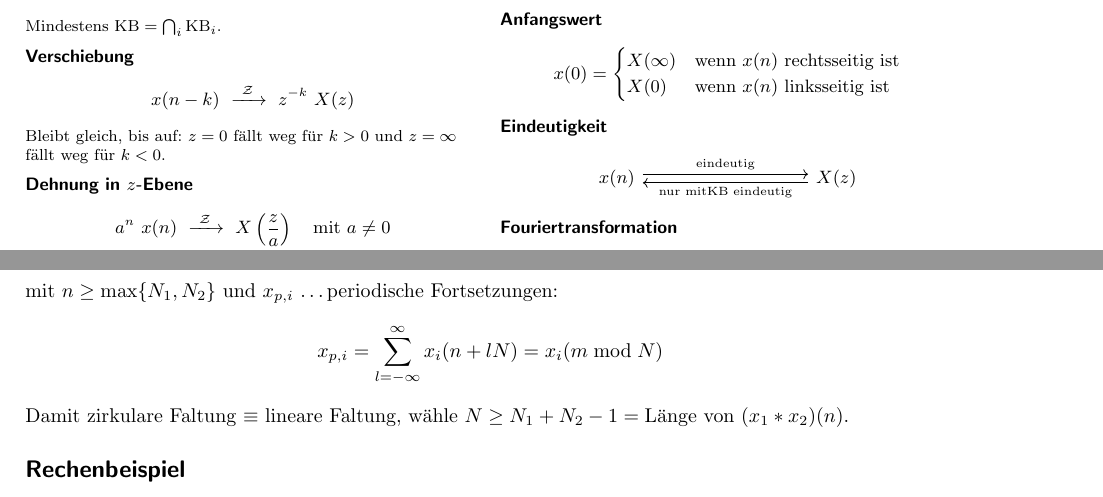
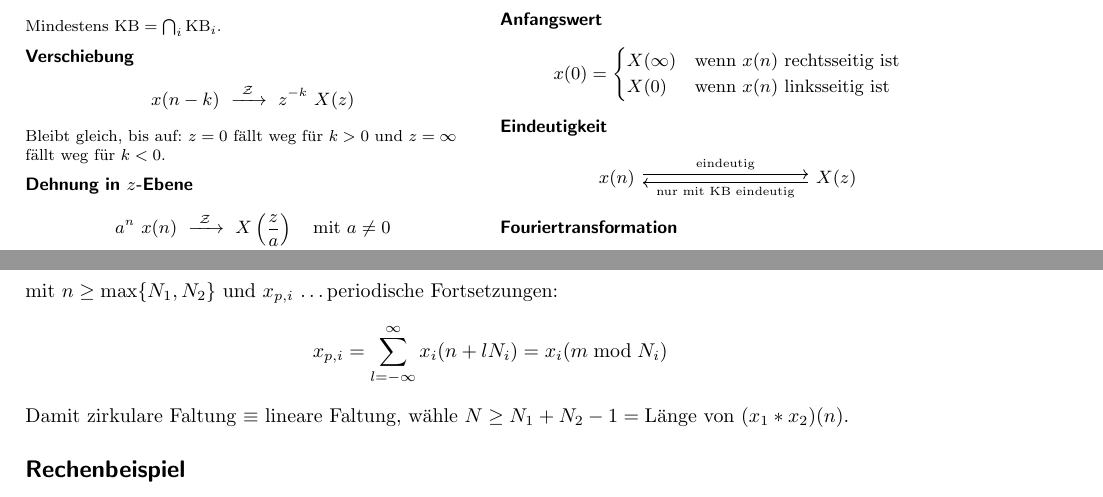
Before and after one commit to eui-spielplatz/dsv-formelsammlung, a LaTeX document (main.tex): two parts of pages 1 and 7 of 9, joined at a grey line, cut so that both start at the same text. Compiled offline with LaTeX, dvips and Ghostscript.

Commit message:
Fix some typos

```diff
--- a/main.tex
+++ b/main.tex
@@ -835,7 +835,7 @@ Zirkulare Faltung der Länge $N$ der Signale $x_1(n)$ mit $0 \leq n \leq N_1$ un
 \]
 mit $n \geq \max \{ N_1, N_2 \}$ und $x_{p, i}$ \ldots periodische Fortsetzungen:
 \[
-	x_{p, i} = \sum_{l = -\infty}^\infty x_i(n + lN) = x_i(m \bmod N)
+	x_{p, i} = \sum_{l = -\infty}^\infty x_i(n + lN_i) = x_i(m \bmod N_i)
 \]
 
 Damit zirkulare Faltung $\equiv$ lineare Faltung, wähle $N \geq N_1 + N_2 - 1 = \text{Länge von $(x_1 * x_2)(n)$}$.
```
Also changed, not shown: main.tex (2 more changed lines).
